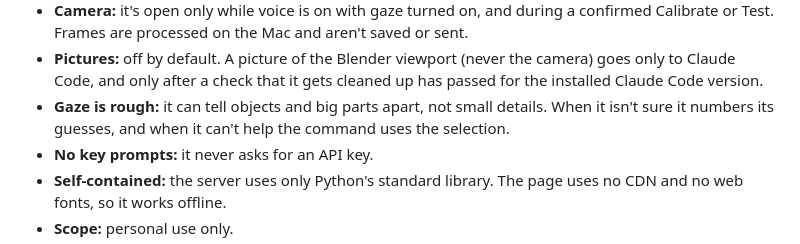
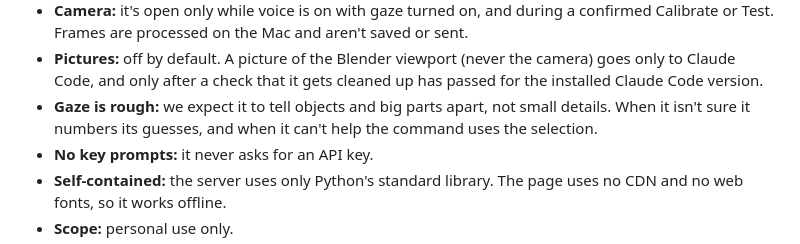
Before and after one commit to GhanibhutiGogoi/Gaze-Voice-3D-Editing, a Markdown page: PRODUCT.md, the part around the change. GitHub-like rendering.

```diff
--- a/PRODUCT.md
+++ b/PRODUCT.md
@@ -48,7 +48,7 @@ LLM 3D editing today works from the prompt alone. GazeVoice also passes focus co
   - Actions marked "uses your plan" spend Claude or Codex usage.
 - **Camera:** it's open only while voice is on with gaze turned on, and during a confirmed Calibrate or Test. Frames are processed on the Mac and aren't saved or sent.
 - **Pictures:** off by default. A picture of the Blender viewport (never the camera) goes only to Claude Code, and only after a check that it gets cleaned up has passed for the installed Claude Code version.
-- **Gaze is rough:** it can tell objects and big parts apart, not small details. When it isn't sure it numbers its guesses, and when it can't help the command uses the selection.
+- **Gaze is rough:** we expect it to tell objects and big parts apart, not small details. When it isn't sure it numbers its guesses, and when it can't help the command uses the selection.
 - **No key prompts:** it never asks for an API key.
 - **Self-contained:** the server uses only Python's standard library. The page uses no CDN and no web fonts, so it works offline.
 - **Scope:** personal use only.
```
Also changed, not shown: README.md (+17 -14 lines), docs/gaze/Gaze_Recommended_Solution.md (+1 -1 lines).
